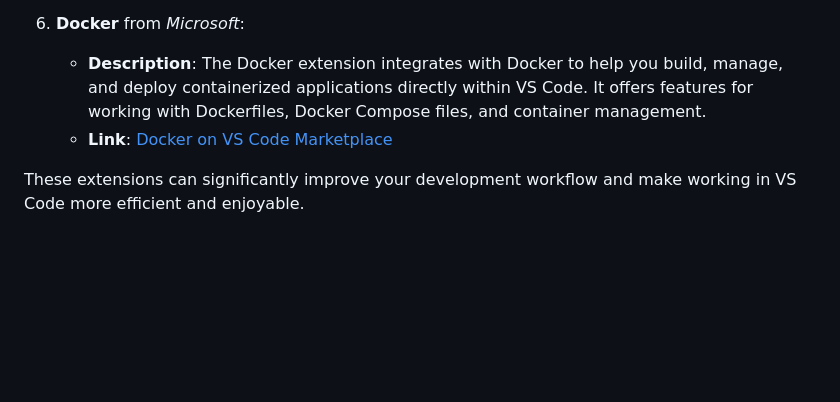
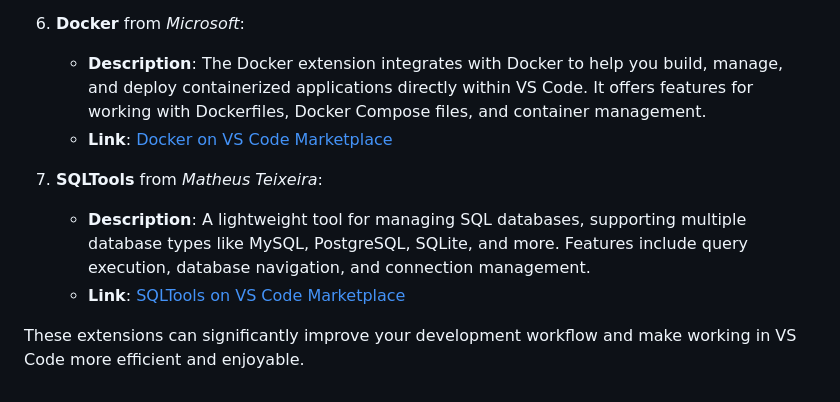
Before and after one commit to 0xNullLight/Coding_BC, a Markdown page: Notes/VS_Extensions.md, the part around the change. GitHub-like rendering; blank space fills up the shorter version.

Commit message:
added extensions

```diff
--- a/Notes/VS_Extensions.md
+++ b/Notes/VS_Extensions.md
@@ -26,4 +26,8 @@ Here’s a rundown of some useful extensions for VS Code I found on my journey t
    - **Description**: The Docker extension integrates with Docker to help you build, manage, and deploy containerized applications directly within VS Code. It offers features for working with Dockerfiles, Docker Compose files, and container management.
    - **Link**: [Docker on VS Code Marketplace](https://marketplace.visualstudio.com/items?itemName=ms-azuretools.vscode-docker)
 
+7. **SQLTools** from *Matheus Teixeira*:
+   - **Description**: A lightweight tool for managing SQL databases, supporting multiple database types like MySQL, PostgreSQL, SQLite, and more. Features include query execution, database navigation, and connection management.
+   - **Link**: [SQLTools on VS Code Marketplace](https://marketplace.visualstudio.com/items?itemName=mtxr.sqltools)
+
 These extensions can significantly improve your development workflow and make working in VS Code more efficient and enjoyable.
```
